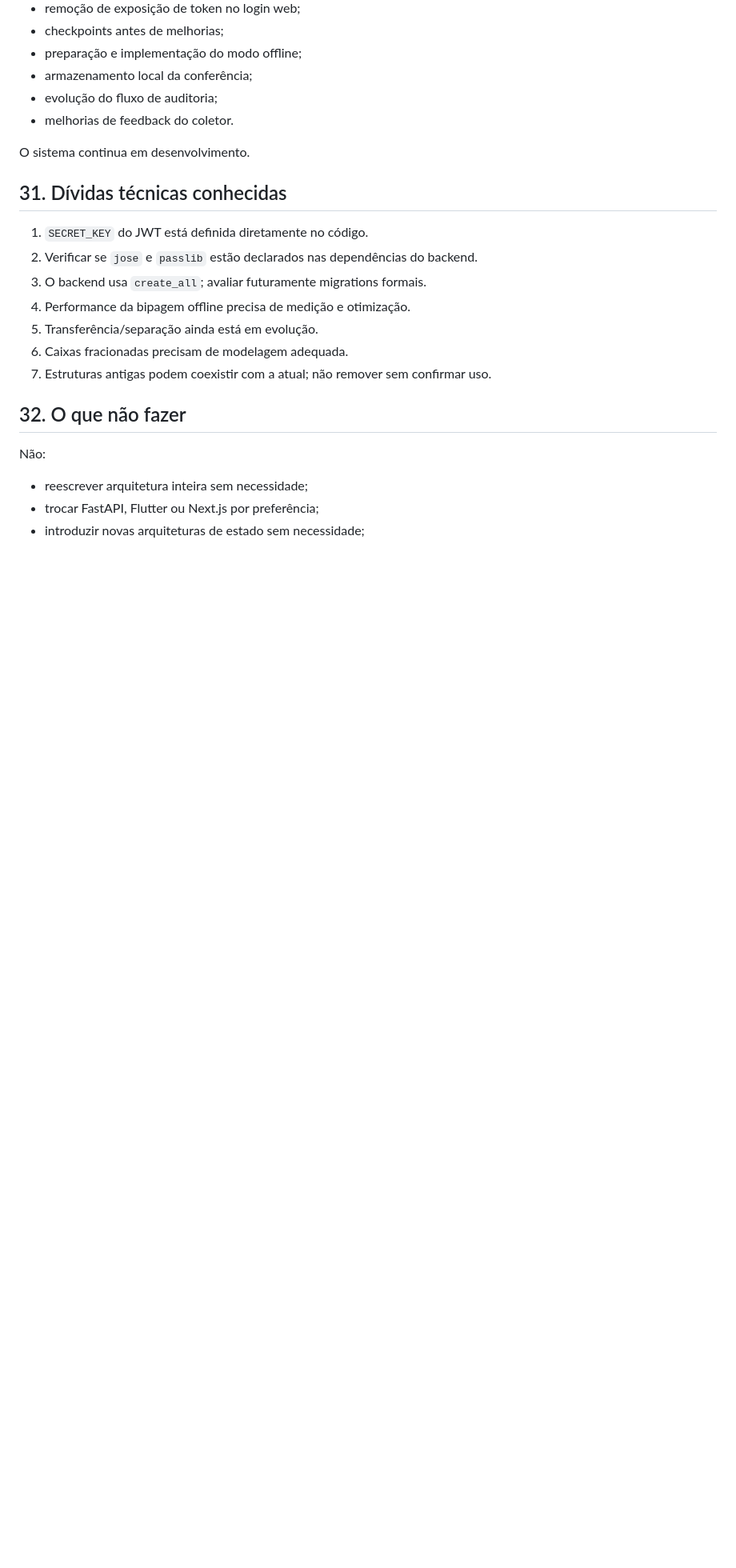
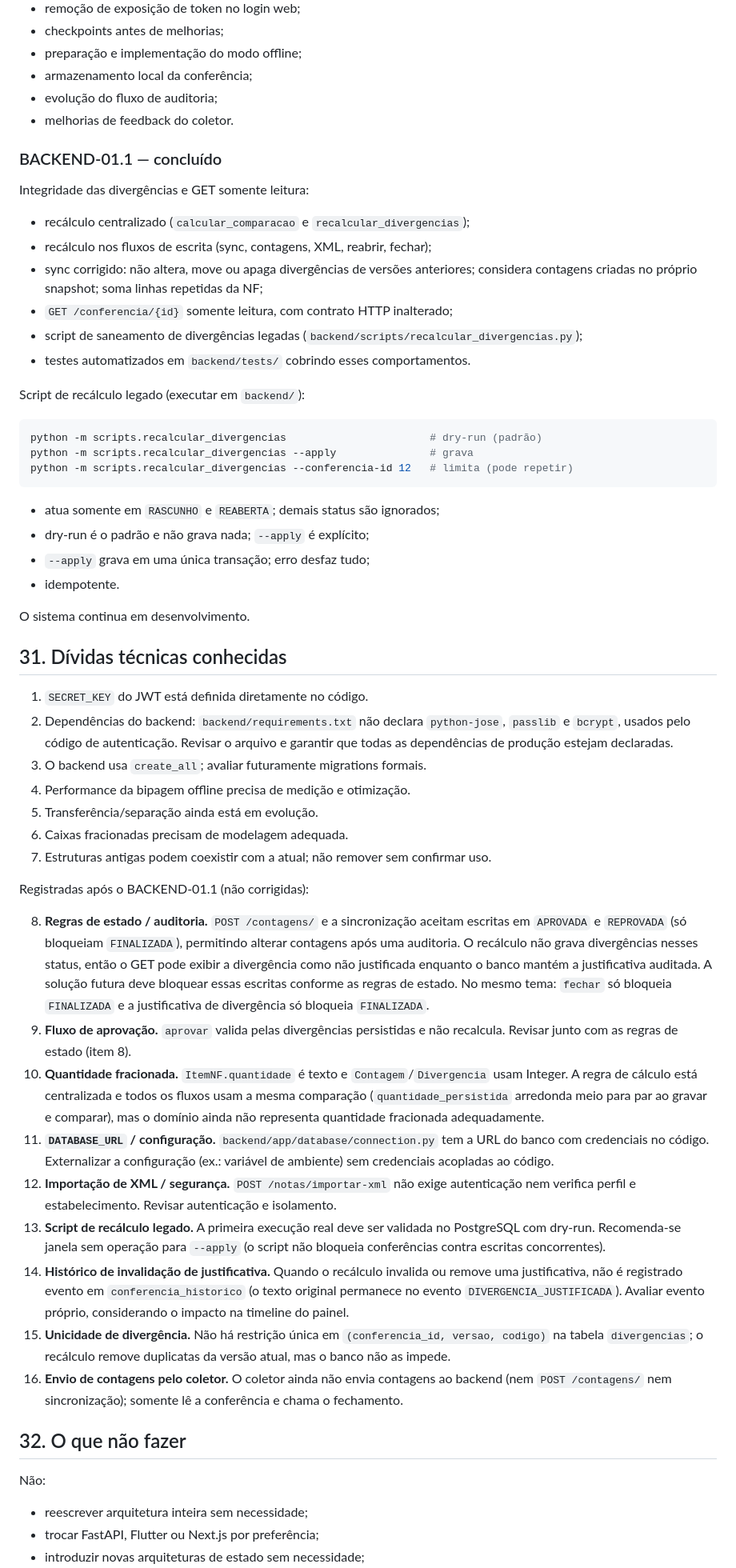
Before and after one commit to weldongarcia/sistema-conferencia, a Markdown page: CLAUDE.md, the part around one of its changes. Shown at 80% size. GitHub-like rendering; blank space fills up the shorter version.

````diff
--- a/CLAUDE.md
+++ b/CLAUDE.md
@@ -607,17 +644,53 @@ Alterações recentes relevantes:
 - evolução do fluxo de auditoria;
 - melhorias de feedback do coletor.
 
+### BACKEND-01.1 — concluído
+
+Integridade das divergências e GET somente leitura:
+
+- recálculo centralizado (`calcular_comparacao` e `recalcular_divergencias`);
+- recálculo nos fluxos de escrita (sync, contagens, XML, reabrir, fechar);
+- sync corrigido: não altera, move ou apaga divergências de versões anteriores; considera contagens criadas no próprio snapshot; soma linhas repetidas da NF;
+- `GET /conferencia/{id}` somente leitura, com contrato HTTP inalterado;
+- script de saneamento de divergências legadas (`backend/scripts/recalcular_divergencias.py`);
+- testes automatizados em `backend/tests/` cobrindo esses comportamentos.
+
+Script de recálculo legado (executar em `backend/`):
+
+```bash
+python -m scripts.recalcular_divergencias                       # dry-run (padrão)
+python -m scripts.recalcular_divergencias --apply               # grava
+python -m scripts.recalcular_divergencias --conferencia-id 12   # limita (pode repetir)
+```
+
+- atua somente em `RASCUNHO` e `REABERTA`; demais status são ignorados;
+- dry-run é o padrão e não grava nada; `--apply` é explícito;
+- `--apply` grava em uma única transação; erro desfaz tudo;
+- idempotente.
+
 O sistema continua em desenvolvimento.
 
 ## 31. Dívidas técnicas conhecidas
 
 1. `SECRET_KEY` do JWT está definida diretamente no código.
-2. Verificar se `jose` e `passlib` estão declarados nas dependências do backend.
+2. Dependências do backend: `backend/requirements.txt` não declara `python-jose`, `passlib` e `bcrypt`, usados pelo código de autenticação. Revisar o arquivo e garantir que todas as dependências de produção estejam declaradas.
 3. O backend usa `create_all`; avaliar futuramente migrations formais.
 4. Performance da bipagem offline precisa de medição e otimização.
 5. Transferência/separação ainda está em evolução.
 6. Caixas fracionadas precisam de modelagem adequada.
 7. Estruturas antigas podem coexistir com a atual; não remover sem confirmar uso.
+
+Registradas após o BACKEND-01.1 (não corrigidas):
+
+8. **Regras de estado / auditoria.** `POST /contagens/` e a sincronização aceitam escritas em `APROVADA` e `REPROVADA` (só bloqueiam `FINALIZADA`), permitindo alterar contagens após uma auditoria. O recálculo não grava divergências nesses status, então o GET pode exibir a divergência como não justificada enquanto o banco mantém a justificativa auditada. A solução futura deve bloquear essas escritas conforme as regras de estado. No mesmo tema: `fechar` só bloqueia `FINALIZADA` e a justificativa de divergência só bloqueia `FINALIZADA`.
+9. **Fluxo de aprovação.** `aprovar` valida pelas divergências persistidas e não recalcula. Revisar junto com as regras de estado (item 8).
+10. **Quantidade fracionada.** `ItemNF.quantidade` é texto e `Contagem`/`Divergencia` usam Integer. A regra de cálculo está centralizada e todos os fluxos usam a mesma comparação (`quantidade_persistida` arredonda meio para par ao gravar e comparar), mas o domínio ainda não representa quantidade fracionada adequadamente.
+11. **`DATABASE_URL` / configuração.** `backend/app/database/connection.py` tem a URL do banco com credenciais no código. Externalizar a configuração (ex.: variável de ambiente) sem credenciais acopladas ao código.
+12. **Importação de XML / segurança.** `POST /notas/importar-xml` não exige autenticação nem verifica perfil e estabelecimento. Revisar autenticação e isolamento.
+13. **Script de recálculo legado.** A primeira execução real deve ser validada no PostgreSQL com dry-run. Recomenda-se janela sem operação para `--apply` (o script não bloqueia conferências contra escritas concorrentes).
+14. **Histórico de invalidação de justificativa.** Quando o recálculo invalida ou remove uma justificativa, não é registrado evento em `conferencia_historico` (o texto original permanece no evento `DIVERGENCIA_JUSTIFICADA`). Avaliar evento próprio, considerando o impacto na timeline do painel.
+15. **Unicidade de divergência.** Não há restrição única em `(conferencia_id, versao, codigo)` na tabela `divergencias`; o recálculo remove duplicatas da versão atual, mas o banco não as impede.
+16. **Envio de contagens pelo coletor.** O coletor ainda não envia contagens ao backend (nem `POST /contagens/` nem sincronização); somente lê a conferência e chama o fechamento.
 
 ## 32. O que não fazer
 
````
Also changed, not shown: other parts of CLAUDE.md (+37 -0 lines).
